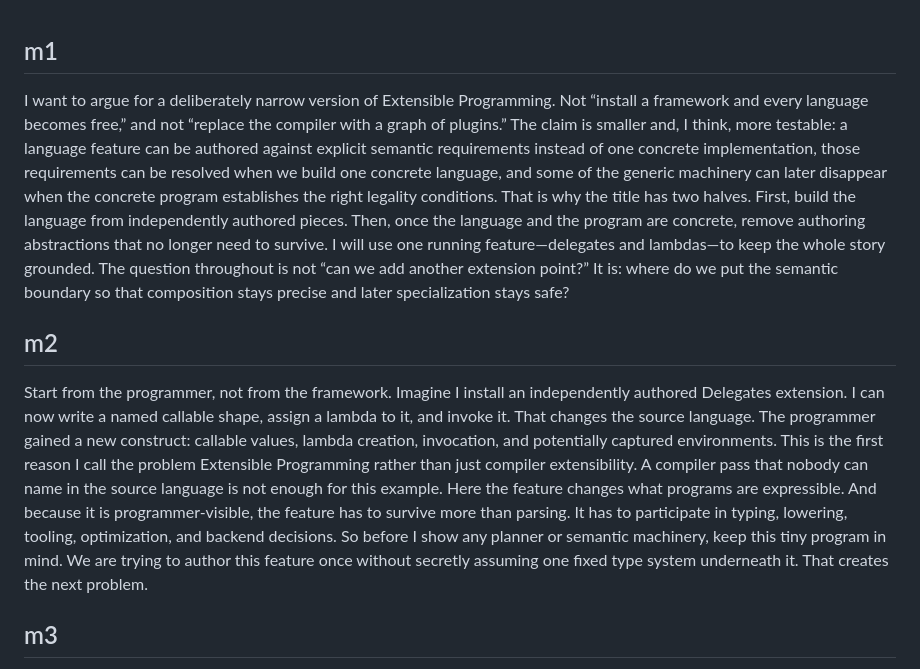
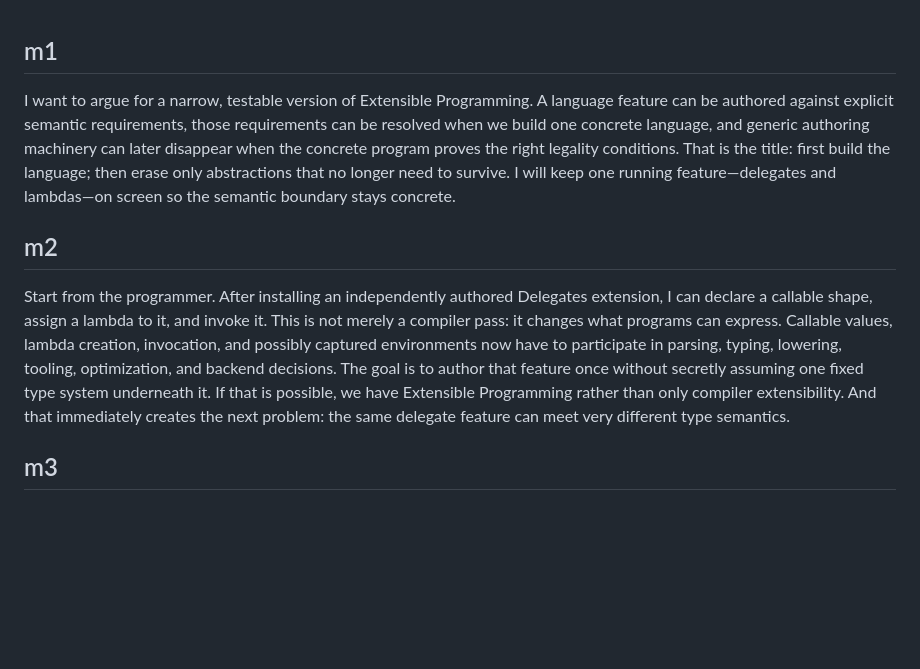
Before and after one commit to Misha1302/lang-dev-presentation-2026, a Markdown page: rebuild-2026-09-17/speaker-script-conference.md, the part around the change. Drawn GitHub-style; blank space fills up the shorter version.

Commit message:
Tighten opening to first-90s delegate example

```diff
--- a/rebuild-2026-09-17/speaker-script-conference.md
+++ b/rebuild-2026-09-17/speaker-script-conference.md
@@ -1,10 +1,10 @@
 ## m1
 
-I want to argue for a deliberately narrow version of Extensible Programming. Not “install a framework and every language becomes free,” and not “replace the compiler with a graph of plugins.” The claim is smaller and, I think, more testable: a language feature can be authored against explicit semantic requirements instead of one concrete implementation, those requirements can be resolved when we build one concrete language, and some of the generic machinery can later disappear when the concrete program establishes the right legality conditions. That is why the title has two halves. First, build the language from independently authored pieces. Then, once the language and the program are concrete, remove authoring abstractions that no longer need to survive. I will use one running feature—delegates and lambdas—to keep the whole story grounded. The question throughout is not “can we add another extension point?” It is: where do we put the semantic boundary so that composition stays precise and later specialization stays safe?
+I want to argue for a narrow, testable version of Extensible Programming. A language feature can be authored against explicit semantic requirements, those requirements can be resolved when we build one concrete language, and generic authoring machinery can later disappear when the concrete program proves the right legality conditions. That is the title: first build the language; then erase only abstractions that no longer need to survive. I will keep one running feature—delegates and lambdas—on screen so the semantic boundary stays concrete.
 
 ## m2
 
-Start from the programmer, not from the framework. Imagine I install an independently authored Delegates extension. I can now write a named callable shape, assign a lambda to it, and invoke it. That changes the source language. The programmer gained a new construct: callable values, lambda creation, invocation, and potentially captured environments. This is the first reason I call the problem Extensible Programming rather than just compiler extensibility. A compiler pass that nobody can name in the source language is not enough for this example. Here the feature changes what programs are expressible. And because it is programmer-visible, the feature has to survive more than parsing. It has to participate in typing, lowering, tooling, optimization, and backend decisions. So before I show any planner or semantic machinery, keep this tiny program in mind. We are trying to author this feature once without secretly assuming one fixed type system underneath it. That creates the next problem.
+Start from the programmer. After installing an independently authored Delegates extension, I can declare a callable shape, assign a lambda to it, and invoke it. This is not merely a compiler pass: it changes what programs can express. Callable values, lambda creation, invocation, and possibly captured environments now have to participate in parsing, typing, lowering, tooling, optimization, and backend decisions. The goal is to author that feature once without secretly assuming one fixed type system underneath it. If that is possible, we have Extensible Programming rather than only compiler extensibility. And that immediately creates the next problem: the same delegate feature can meet very different type semantics.
 
 ## m3
 
```
